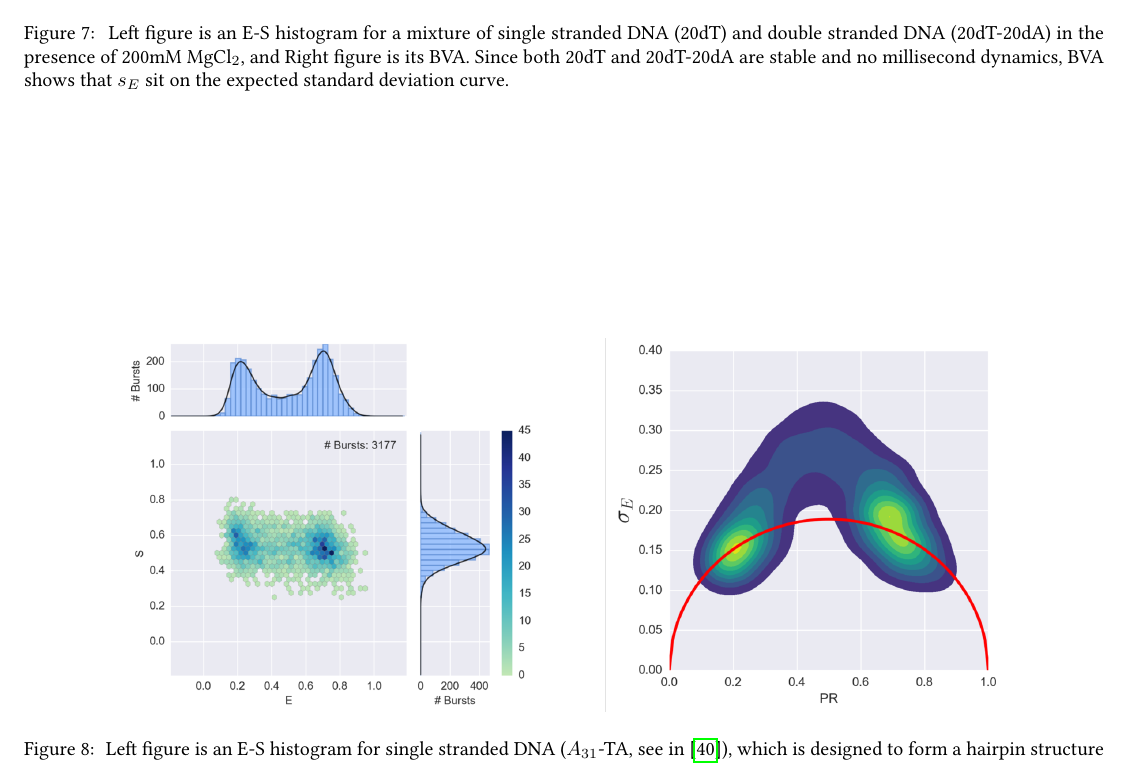
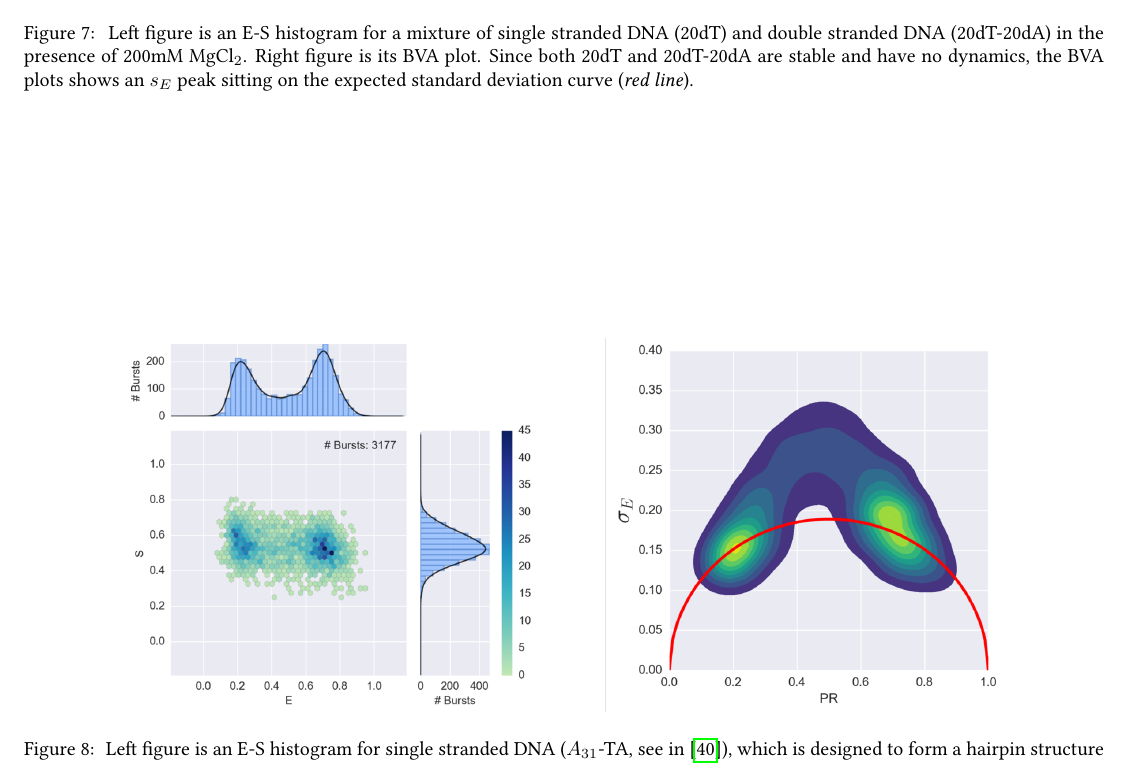
Before and after one commit to tritemio/fretbursts_paper, a LaTeX paper (main.tex, which reads figures/20dA_20dT_200mMMgcl_ALEX_BVA5/caption.tex): part of page 13 of 15, cut so that both start at the same text. Compiled offline with pdfLaTeX.

Commit message:
edited figures/20dA_20dT_200mMMgcl_ALEX_BVA5/caption.tex

```diff
--- a/figures/20dA_20dT_200mMMgcl_ALEX_BVA5/caption.tex
+++ b/figures/20dA_20dT_200mMMgcl_ALEX_BVA5/caption.tex
@@ -1 +1 @@
-\label{fig:bva_static}   Left figure is an E-S histogram for a mixture of single stranded DNA (20dT) and double stranded DNA (20dT-20dA) in the presence of 200mM MgCl$_2$, and Right figure is its BVA. Since both 20dT and 20dT-20dA are stable and no millisecond dynamics, BVA shows that $s_E$ sit on the expected standard deviation curve.
+\label{fig:bva_static}  Left figure is an E-S histogram for a mixture of single stranded DNA (20dT) and double stranded DNA (20dT-20dA) in the presence of 200mM MgCl$_2$. Right figure is its BVA plot. Since both 20dT and 20dT-20dA are stable and have no dynamics, the BVA plots shows an $s_E$ peak sitting on the expected standard deviation curve (\textit{red line}).
```
